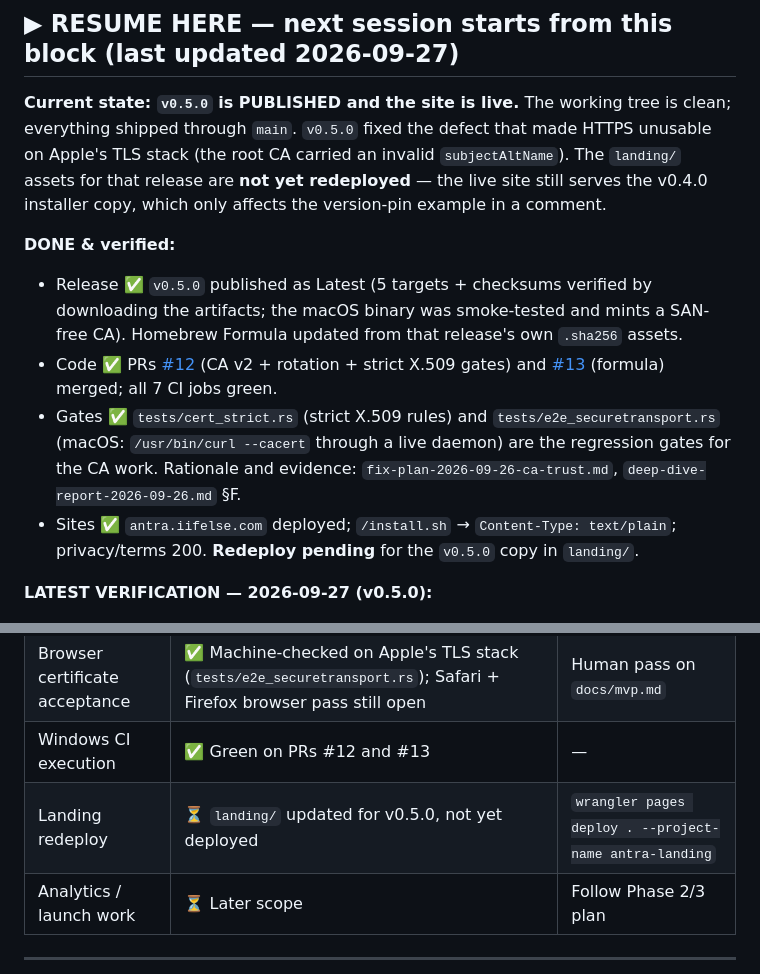
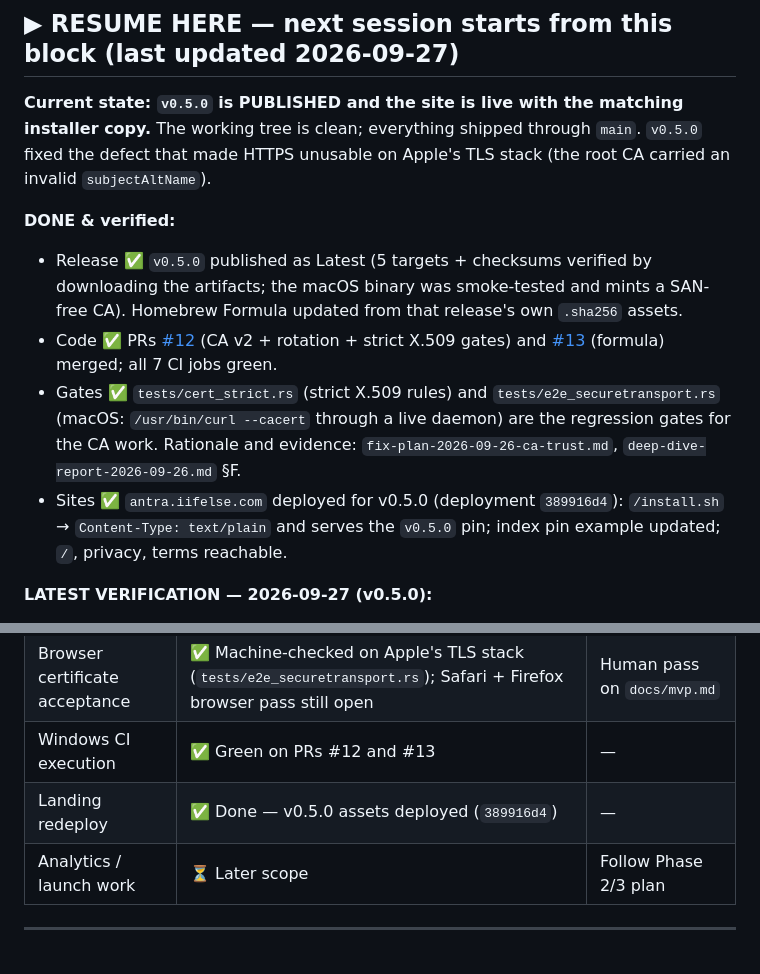
Before and after one commit to ifelse-codes/antra, a Markdown page: GO-LIVE-PLAN.md, 2 parts joined by grey strips. Rendered like a GitHub page.

Commit message:
docs: record the v0.5.0 landing deployment
Deployed `landing/` to Cloudflare Pages (project `antra-landing`,
deployment `389916d4`) and verified the result against the live domain
rather than trusting the deploy output: `/install.sh` returns
`Content-Type: text/plain` and now serves the v0.5.0 pin, and the index
page's pin example reads v0.5.0.

The command has to be run from `landing/` — from the repo root it would
publish the whole tree, `src/` and `target/` included. AGENT.md now says
so, and the GO-LIVE-PLAN redeploy row is closed.

```diff
--- a/GO-LIVE-PLAN.md
+++ b/GO-LIVE-PLAN.md
@@ -4,13 +4,13 @@
 
 ## ▶ RESUME HERE — next session starts from this block (last updated 2026-09-27)
 
-**Current state: `v0.5.0` is PUBLISHED and the site is live.** The working tree is clean; everything shipped through `main`. `v0.5.0` fixed the defect that made HTTPS unusable on Apple's TLS stack (the root CA carried an invalid `subjectAltName`). The `landing/` assets for that release are **not yet redeployed** — the live site still serves the v0.4.0 installer copy, which only affects the version-pin example in a comment.
+**Current state: `v0.5.0` is PUBLISHED and the site is live with the matching installer copy.** The working tree is clean; everything shipped through `main`. `v0.5.0` fixed the defect that made HTTPS unusable on Apple's TLS stack (the root CA carried an invalid `subjectAltName`).
 
 **DONE & verified:**
 - Release ✅ `v0.5.0` published as Latest (5 targets + checksums verified by downloading the artifacts; the macOS binary was smoke-tested and mints a SAN-free CA). Homebrew Formula updated from that release's own `.sha256` assets.
 - Code ✅ PRs [#12](https://github.com/ifelse-codes/antra/pull/12) (CA v2 + rotation + strict X.509 gates) and [#13](https://github.com/ifelse-codes/antra/pull/13) (formula) merged; all 7 CI jobs green.
 - Gates ✅ `tests/cert_strict.rs` (strict X.509 rules) and `tests/e2e_securetransport.rs` (macOS: `/usr/bin/curl --cacert` through a live daemon) are the regression gates for the CA work. Rationale and evidence: `fix-plan-2026-09-26-ca-trust.md`, `deep-dive-report-2026-09-26.md` §F.
-- Sites ✅ `antra.iifelse.com` deployed; `/install.sh` → `Content-Type: text/plain`; privacy/terms 200. **Redeploy pending** for the `v0.5.0` copy in `landing/`.
+- Sites ✅ `antra.iifelse.com` deployed for v0.5.0 (deployment `389916d4`): `/install.sh` → `Content-Type: text/plain` and serves the `v0.5.0` pin; index pin example updated; `/`, privacy, terms reachable.
 
 **LATEST VERIFICATION — 2026-09-27 (v0.5.0):**
 - `cargo fmt --check`, `cargo clippy --all-targets -- -D warnings`, and the full suite green in a disposable HOME (216 executions, 0 failures); all 7 CI jobs green on both PRs.
@@ -70,7 +70,7 @@ Antra solves a real, painful problem: developers hate port-based URLs (`localhos
 | Security hardening | ✅ Shipped in v0.5.0 | — |
 | Browser certificate acceptance | ✅ Machine-checked on Apple's TLS stack (`tests/e2e_securetransport.rs`); Safari + Firefox browser pass still open | Human pass on `docs/mvp.md` |
 | Windows CI execution | ✅ Green on PRs #12 and #13 | — |
-| Landing redeploy | ⏳ `landing/` updated for v0.5.0, not yet deployed | `wrangler pages deploy . --project-name antra-landing` |
+| Landing redeploy | ✅ Done — v0.5.0 assets deployed (`389916d4`) | — |
 | Analytics / launch work | ⏳ Later scope | Follow Phase 2/3 plan |
 
 ---
```
Also changed, not shown: AGENT.md (+2 -1 lines).
